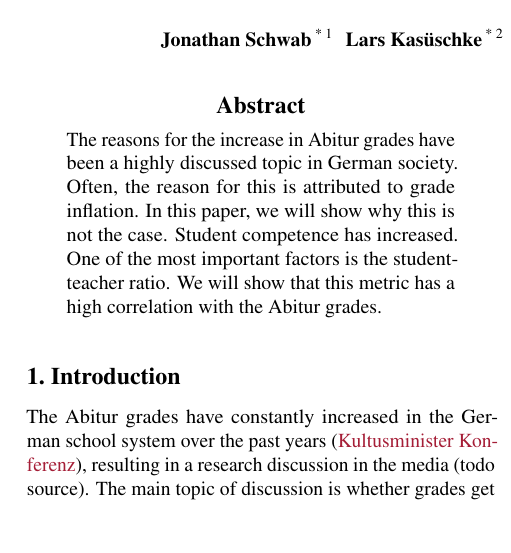
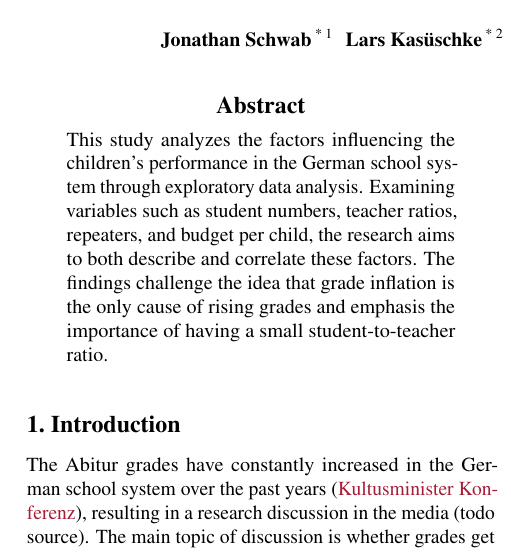
Before and after one commit to KarylReyne/DataLiteracyWS23, a LaTeX paper (doc/report/report_template.tex, which reads doc/report/sections/abstract.tex): part of one column of page 1 of 5, cut so that both start at the same text. Compiled offline with pdfLaTeX.

Commit message:
Changed abstract

```diff
--- a/doc/report/sections/abstract.tex
+++ b/doc/report/sections/abstract.tex
@@ -1 +1,3 @@
-The reasons for the increase in Abitur grades have been a highly discussed topic in German society. Often, the reason for this is attributed to grade inflation. In this paper, we will show why this is not the case. Student competence has increased. One of the most important factors is the student-teacher ratio. We will show that this metric has a high correlation with the Abitur grades.
+% The reasons for the increase in Abitur grades have been a highly discussed topic in German society. Often, the reason for this is attributed to grade inflation. In this paper, we will show why this is not the case. Student competence has increased. One of the most important factors is the student-teacher ratio. We will show that this metric has a high correlation with the Abitur grades.
+
+This study analyzes the factors influencing the children's performance in the German school system through exploratory data analysis. Examining variables such as student numbers, teacher ratios, repeaters, and budget per child, the research aims to both describe and correlate these factors. The findings challenge the idea that grade inflation is the only cause of rising grades and emphasis the importance of having a small student-to-teacher ratio.
```
